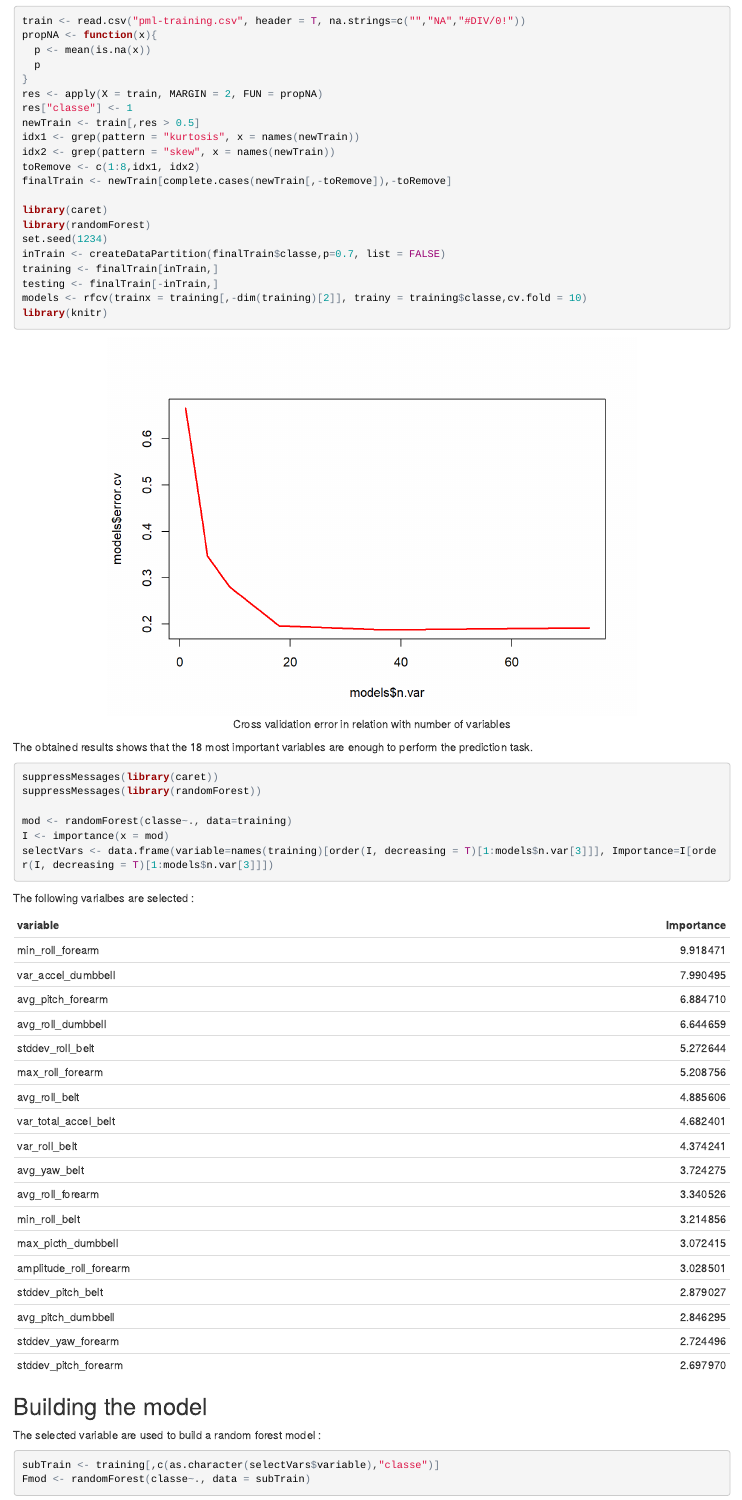
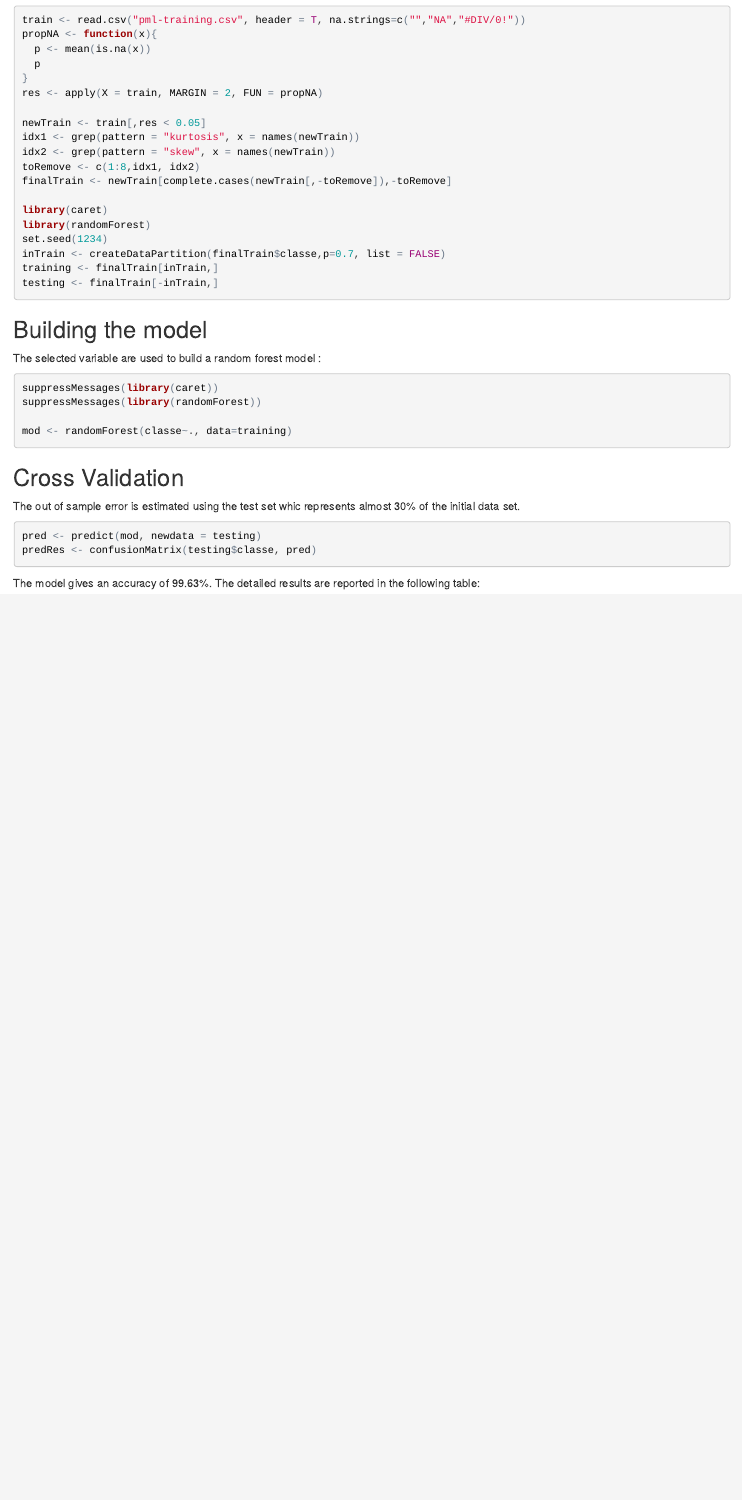
Before and after one commit to km20/prediction, an R Markdown document (index.Rmd): the page in a window 1100 px wide, from 420 px down before the commit and from 370 px down after it, so that both start at the same text. The pictures show the output file index.html that the author committed with the source, opened offline.

Commit message:
final version

````diff
--- a/index.Rmd
+++ b/index.Rmd
@@ -26,8 +25,8 @@ propNA <- function(x){
   p
 }
 res <- apply(X = train, MARGIN = 2, FUN = propNA)
-res["classe"] <- 1
-newTrain <- train[,res > 0.5]
+
+newTrain <- train[,res < 0.05]
 idx1 <- grep(pattern = "kurtosis", x = names(newTrain))
 idx2 <- grep(pattern = "skew", x = names(newTrain))
 toRemove <- c(1:8,idx1, idx2)
@@ -39,38 +38,19 @@ set.seed(1234)
 inTrain <- createDataPartition(finalTrain$classe,p=0.7, list = FALSE)
 training <- finalTrain[inTrain,]
 testing <- finalTrain[-inTrain,]
-models <- rfcv(trainx = training[,-dim(training)[2]], trainy = training$classe,cv.fold = 10)
-library(knitr)
-```
-```{r, echo=FALSE, fig.align='center', fig.cap='Cross validation error in relation with number of variables'}
-plot(models$n.var,models$error.cv, type = "l", lwd=2, col="red")
 ```
 
-The obtained results shows that the `r models$n.var[3]` most important variables are enough to perform the prediction task.
-
-```{r}
-suppressMessages(library(caret))
-suppressMessages(library(randomForest))
-
-mod <- randomForest(classe~., data=training)
-I <- importance(x = mod)
-selectVars <- data.frame(variable=names(training)[order(I, decreasing = T)[1:models$n.var[3]]], Importance=I[order(I, decreasing = T)[1:models$n.var[3]]])
-```
-
-The following varialbes are selected :
-
-```{r echo=F}
-suppressMessages(library(knitr))
-kable(selectVars)
-```
 
 ## Building the model
 
 The selected variable are used to build a random forest model :
 
-```{r, cache=T}
-subTrain <- training[,c(as.character(selectVars$variable),"classe")]
-Fmod <- randomForest(classe~., data = subTrain)
+```{r}
+
+suppressMessages(library(caret))
+suppressMessages(library(randomForest))
+
+mod <- randomForest(classe~., data=training)
 
 ```
 
@@ -78,11 +58,12 @@ Fmod <- randomForest(classe~., data = subTrain)
 
 The out of sample error is estimated using the test set whic represents almost 30% of the initial data set.
 ```{r}
-pred <- predict(Fmod, newdata = testing)
+pred <- predict(mod, newdata = testing)
 predRes <- confusionMatrix(testing$classe, pred)
 ```
 
-The model gives an accuracy of 84%. The detailed results are reported in the following table:
+The model gives an accuracy of 99.63%. The detailed results are reported in the following table:
 ```{r echo=FALSE}
+suppressMessages(library(knitr))
 kable(predRes$byClass)
 ```
````
Also changed, not shown: index.html, index.Rmd (3 more changed lines).
